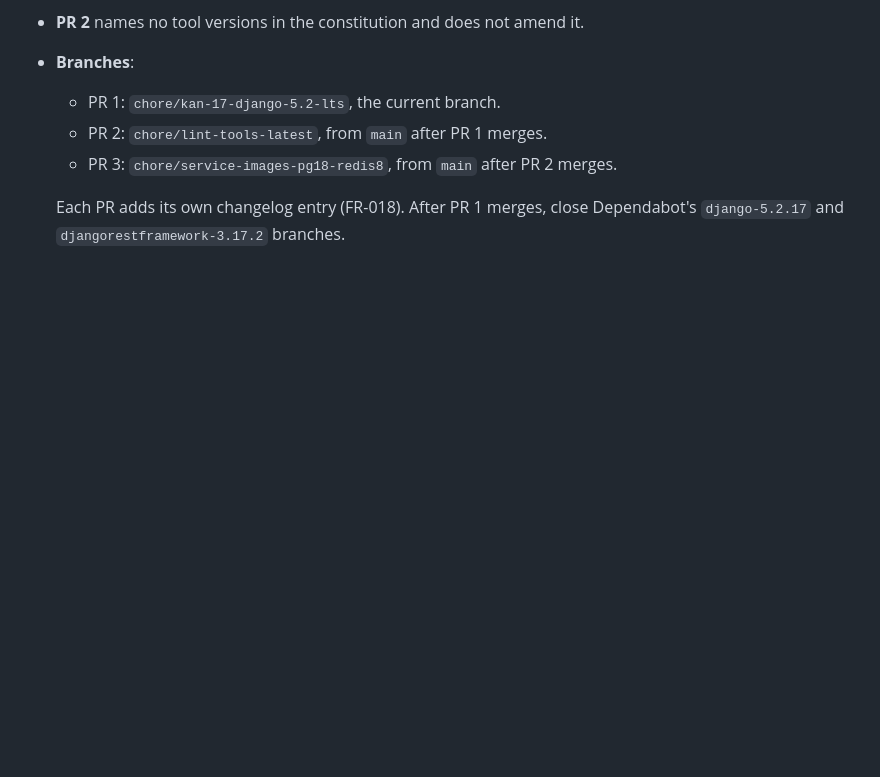
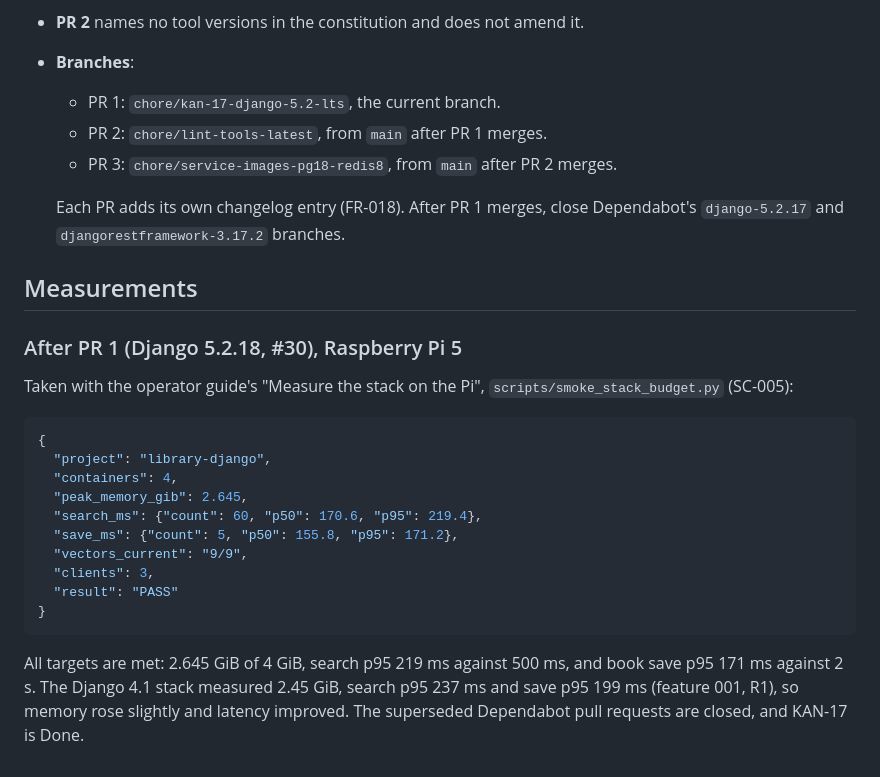
Before and after one commit to Arezzon/Library-Django, a Markdown page: specs/002-django-lts-upgrade/research.md, the part around the change. Rendered like a GitHub page; blank space fills up the shorter version.

Commit message:
docs(specs): record Raspberry Pi measurements after the Django 5.2 deploy

````diff
--- a/specs/002-django-lts-upgrade/research.md
+++ b/specs/002-django-lts-upgrade/research.md
@@ -307,3 +307,28 @@ seeds itself. The README tells them to remove the two old volumes.
 
   Each PR adds its own changelog entry (FR-018). After PR 1 merges, close Dependabot's
   `django-5.2.17` and `djangorestframework-3.17.2` branches.
+
+## Measurements
+
+### After PR 1 (Django 5.2.18, #30), Raspberry Pi 5
+
+Taken with the operator guide's "Measure the stack on the Pi", `scripts/smoke_stack_budget.py`
+(SC-005):
+
+```json
+{
+  "project": "library-django",
+  "containers": 4,
+  "peak_memory_gib": 2.645,
+  "search_ms": {"count": 60, "p50": 170.6, "p95": 219.4},
+  "save_ms": {"count": 5, "p50": 155.8, "p95": 171.2},
+  "vectors_current": "9/9",
+  "clients": 3,
+  "result": "PASS"
+}
+```
+
+All targets are met: 2.645 GiB of 4 GiB, search p95 219 ms against 500 ms, and book save p95
+171 ms against 2 s. The Django 4.1 stack measured 2.45 GiB, search p95 237 ms and save p95 199 ms
+(feature 001, R1), so memory rose slightly and latency improved. The superseded Dependabot pull
+requests are closed, and KAN-17 is Done.
````
Also changed, not shown: specs/002-django-lts-upgrade/tasks.md (+1 -1 lines).
